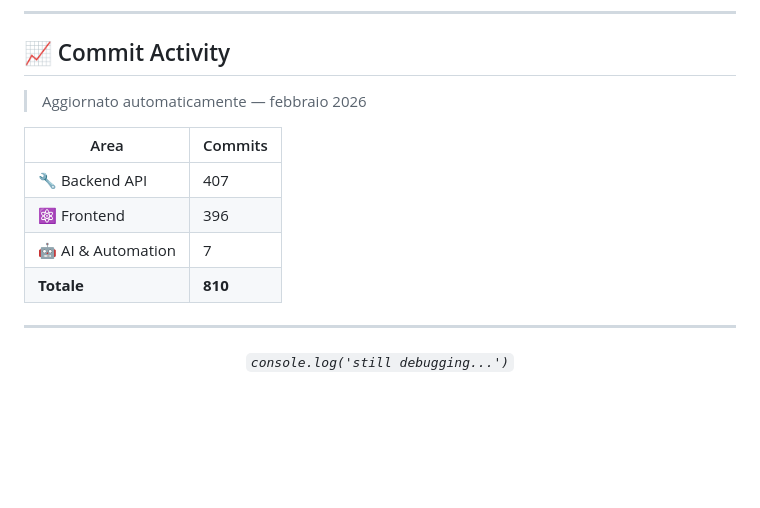
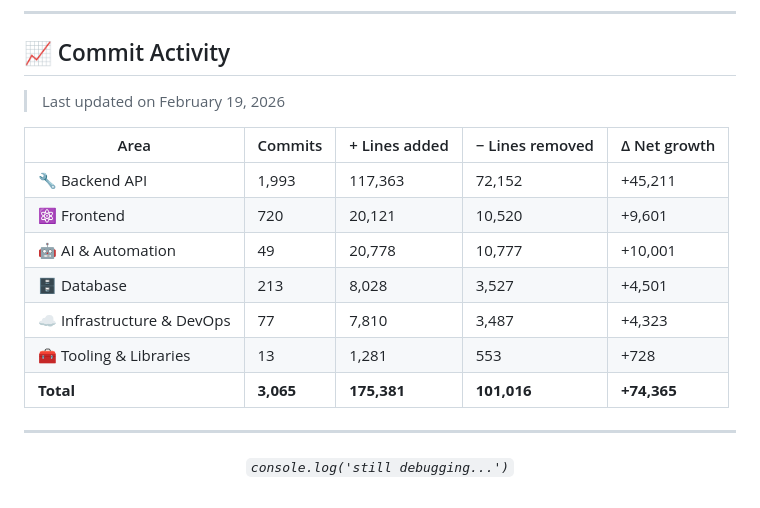
Before and after one commit to sinatragianpaolo/sinatragianpaolo, a Markdown page: README.md, the part around the change. Drawn GitHub-style; blank space fills up the shorter version.

Commit message:
chore: add lines added/removed/net columns to commit stats table

```diff
--- a/README.md
+++ b/README.md
@@ -61,14 +61,18 @@
 
 <!-- COMMIT_STATS_START -->
 
-> Aggiornato automaticamente — febbraio 2026
+> Last updated on February 19, 2026
 
-| Area | Commits |
-|---|---|
-| 🔧 Backend API | 407 |
-| ⚛️ Frontend | 396 |
-| 🤖 AI & Automation | 7 |
-| **Totale** | **810** |
+| Area | Commits | + Lines added | − Lines removed | Δ Net growth |
+|---|---|---|---|---|
+| 🔧 Backend API | 1,993 | 117,363 | 72,152 | +45,211 |
+| ⚛️ Frontend | 720 | 20,121 | 10,520 | +9,601 |
+| 🤖 AI & Automation | 49 | 20,778 | 10,777 | +10,001 |
+| 🗄️ Database | 213 | 8,028 | 3,527 | +4,501 |
+| ☁️ Infrastructure & DevOps | 77 | 7,810 | 3,487 | +4,323 |
+| 🧰 Tooling & Libraries | 13 | 1,281 | 553 | +728 |
+| **Total** | **3,065** | **175,381** | **101,016** | **+74,365** |
+
 <!-- COMMIT_STATS_END -->
 
 ---
```
